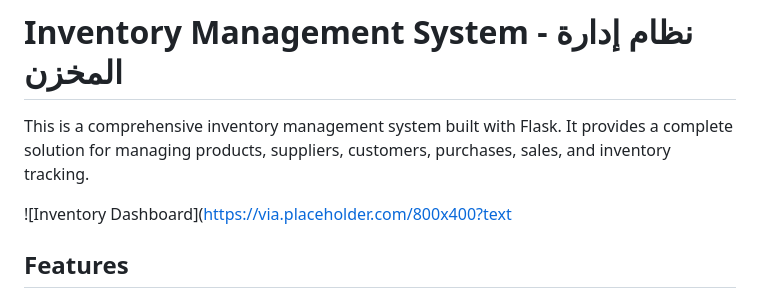
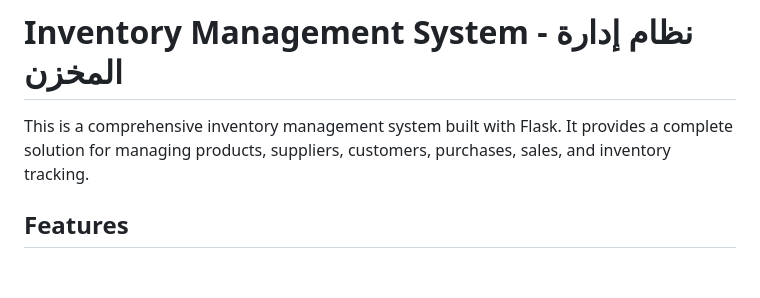
Before and after one commit to hafedEfheij/Inventory-management-system, a Markdown page: README.md, the part around the change. Drawn GitHub-style; blank space fills up the shorter version.

```diff
--- a/README.md
+++ b/README.md
@@ -1,8 +1,6 @@
 # Inventory Management System - نظام إدارة    المخزن
 
 This is a comprehensive inventory management system built with Flask. It provides a complete solution for managing products, suppliers, customers, purchases, sales, and inventory tracking.
-
-![Inventory Dashboard](https://via.placeholder.com/800x400?text
 
 ## Features
 
```
